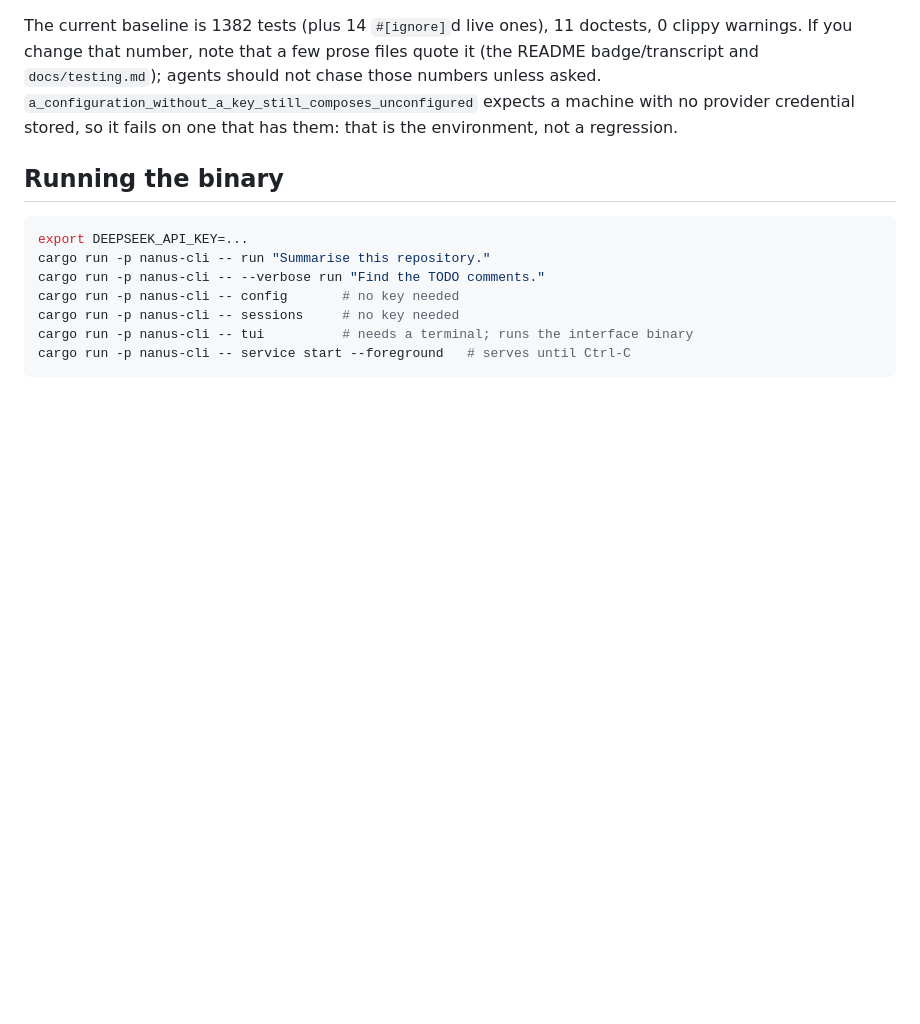
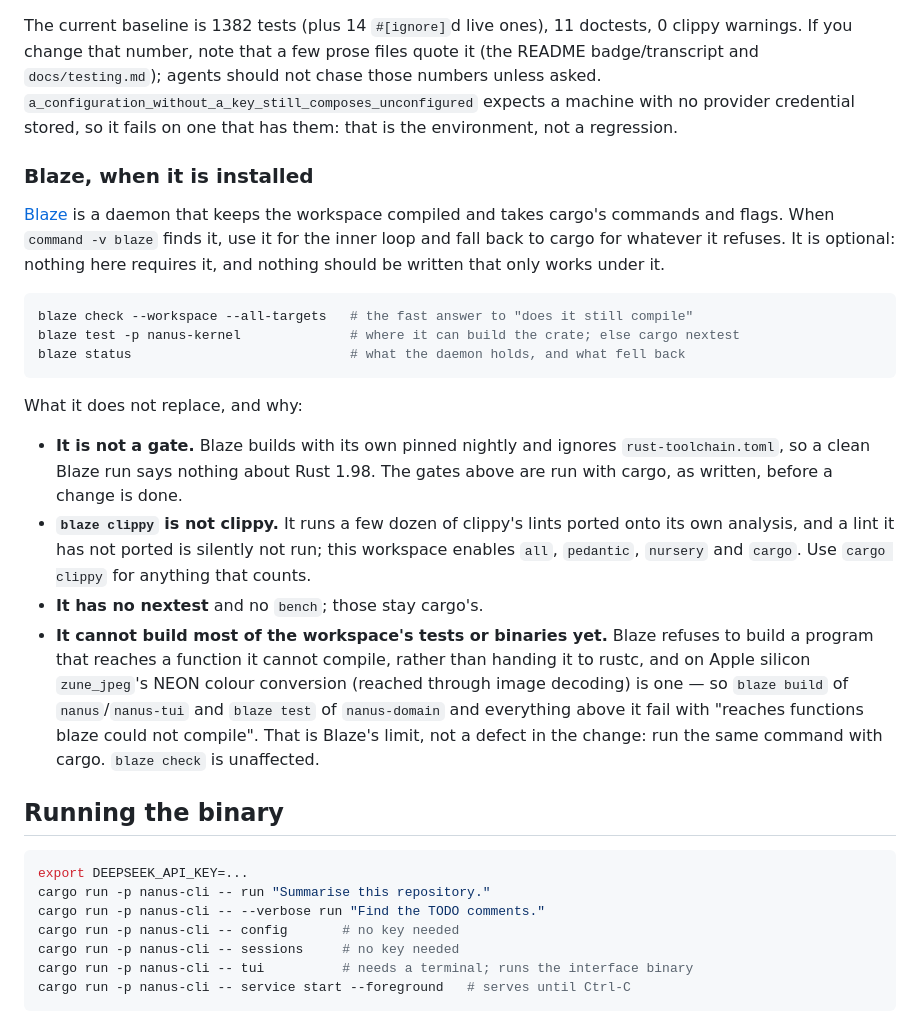
Before and after one commit to antstanley/nanus, a Markdown page: AGENTS.md, the part around the change. GitHub-like rendering; blank space fills up the shorter version.

Commit message:
Describe Blaze as an optional inner loop in AGENTS.md
Blaze keeps the workspace compiled and takes cargo's commands, so an
agent with it installed should use it for quick checks. It is not a gate:
it builds with its own nightly, its clippy runs a few dozen lints, it has
no nextest, and on Apple silicon it refuses to build most of the
workspace's tests and binaries because zune_jpeg's NEON code is beyond it.
The section says so, so a refusal is read as Blaze's limit rather than
the change's.

Co-Authored-By: Claude Opus 5.5 <noreply@anthropic.com>

````diff
--- a/AGENTS.md
+++ b/AGENTS.md
@@ -146,6 +146,35 @@ warnings. If you change that number, note that a few prose files quote it (the R
 badge/transcript and `docs/testing.md`); agents should not chase those numbers unless asked.
 `a_configuration_without_a_key_still_composes_unconfigured` expects a machine with no provider
 credential stored, so it fails on one that has them: that is the environment, not a regression.
+
+### Blaze, when it is installed
+
+[Blaze](https://github.com/indexable-inc/blaze) is a daemon that keeps the workspace compiled
+and takes cargo's commands and flags. When `command -v blaze` finds it, use it for the inner
+loop and fall back to cargo for whatever it refuses. It is optional: nothing here requires it,
+and nothing should be written that only works under it.
+
+```sh
+blaze check --workspace --all-targets   # the fast answer to "does it still compile"
+blaze test -p nanus-kernel              # where it can build the crate; else cargo nextest
+blaze status                            # what the daemon holds, and what fell back
+```
+
+What it does not replace, and why:
+
+- **It is not a gate.** Blaze builds with its own pinned nightly and ignores
+  `rust-toolchain.toml`, so a clean Blaze run says nothing about Rust 1.98. The gates above
+  are run with cargo, as written, before a change is done.
+- **`blaze clippy` is not clippy.** It runs a few dozen of clippy's lints ported onto its own
+  analysis, and a lint it has not ported is silently not run; this workspace enables `all`,
+  `pedantic`, `nursery` and `cargo`. Use `cargo clippy` for anything that counts.
+- **It has no nextest** and no `bench`; those stay cargo's.
+- **It cannot build most of the workspace's tests or binaries yet.** Blaze refuses to build a
+  program that reaches a function it cannot compile, rather than handing it to rustc, and on
+  Apple silicon `zune_jpeg`'s NEON colour conversion (reached through image decoding) is one —
+  so `blaze build` of `nanus`/`nanus-tui` and `blaze test` of `nanus-domain` and everything
+  above it fail with "reaches functions blaze could not compile". That is Blaze's limit, not a
+  defect in the change: run the same command with cargo. `blaze check` is unaffected.
 
 ## Running the binary
 
````
